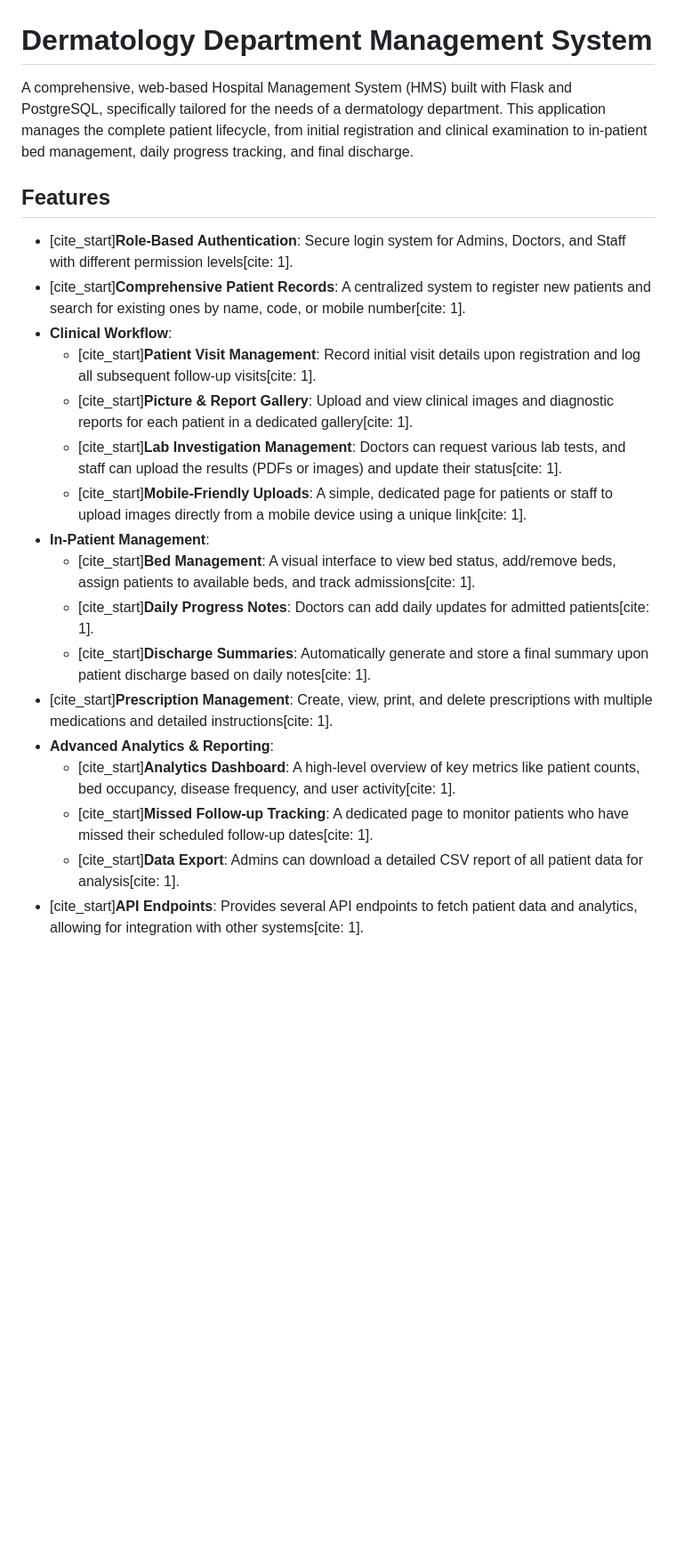
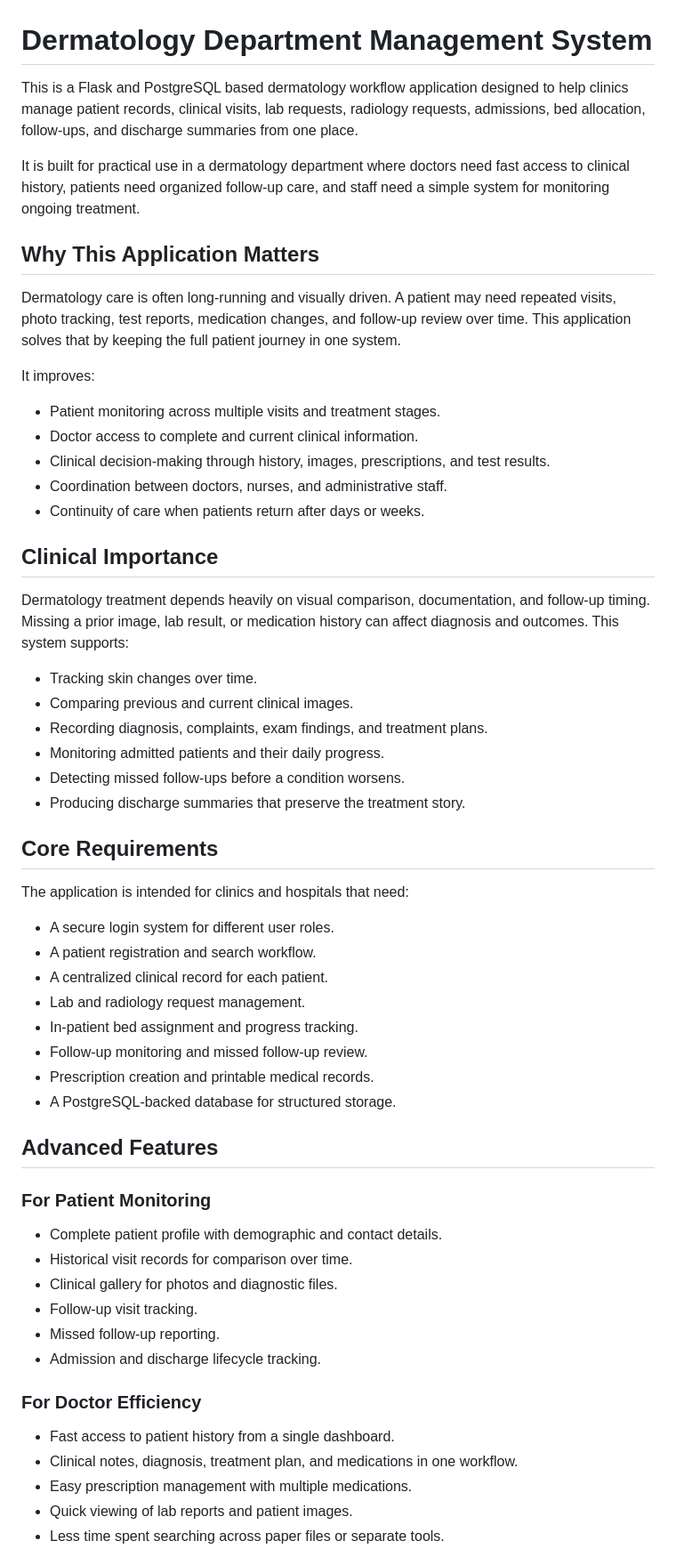
Before and after one commit to NOORALI81-msa/DERMOSYS, a Markdown page: README.MD, the part around one of its changes. Shown at 89% size. Rendered like a GitHub page; blank space fills up the shorter version.

```diff
--- a/README.MD
+++ b/README.MD
@@ -1,23 +1,61 @@
 # Dermatology Department Management System
 
-A comprehensive, web-based Hospital Management System (HMS) built with Flask and PostgreSQL, specifically tailored for the needs of a dermatology department. This application manages the complete patient lifecycle, from initial registration and clinical examination to in-patient bed management, daily progress tracking, and final discharge.
+This is a Flask and PostgreSQL based dermatology workflow application designed to help clinics manage patient records, clinical visits, lab requests, radiology requests, admissions, bed allocation, follow-ups, and discharge summaries from one place.
 
-## Features
+It is built for practical use in a dermatology department where doctors need fast access to clinical history, patients need organized follow-up care, and staff need a simple system for monitoring ongoing treatment.
 
-- [cite_start]**Role-Based Authentication**: Secure login system for Admins, Doctors, and Staff with different permission levels[cite: 1].
-- [cite_start]**Comprehensive Patient Records**: A centralized system to register new patients and search for existing ones by name, code, or mobile number[cite: 1].
-- **Clinical Workflow**:
-    - [cite_start]**Patient Visit Management**: Record initial visit details upon registration and log all subsequent follow-up visits[cite: 1].
-    - [cite_start]**Picture & Report Gallery**: Upload and view clinical images and diagnostic reports for each patient in a dedicated gallery[cite: 1].
-    - [cite_start]**Lab Investigation Management**: Doctors can request various lab tests, and staff can upload the results (PDFs or images) and update their status[cite: 1].
-    - [cite_start]**Mobile-Friendly Uploads**: A simple, dedicated page for patients or staff to upload images directly from a mobile device using a unique link[cite: 1].
-- **In-Patient Management**:
-    - [cite_start]**Bed Management**: A visual interface to view bed status, add/remove beds, assign patients to available beds, and track admissions[cite: 1].
-    - [cite_start]**Daily Progress Notes**: Doctors can add daily updates for admitted patients[cite: 1].
-    - [cite_start]**Discharge Summaries**: Automatically generate and store a final summary upon patient discharge based on daily notes[cite: 1].
-- [cite_start]**Prescription Management**: Create, view, print, and delete prescriptions with multiple medications and detailed instructions[cite: 1].
-- **Advanced Analytics & Reporting**:
-    - [cite_start]**Analytics Dashboard**: A high-level overview of key metrics like patient counts, bed occupancy, disease frequency, and user activity[cite: 1].
-    - [cite_start]**Missed Follow-up Tracking**: A dedicated page to monitor patients who have missed their scheduled follow-up dates[cite: 1].
-    - [cite_start]**Data Export**: Admins can download a detailed CSV report of all patient data for analysis[cite: 1].
-- [cite_start]**API Endpoints**: Provides several API endpoints to fetch patient data and analytics, allowing for integration with other systems[cite: 1].
+## Why This Application Matters
+
+Dermatology care is often long-running and visually driven. A patient may need repeated visits, photo tracking, test reports, medication changes, and follow-up review over time. This application solves that by keeping the full patient journey in one system.
+
+It improves:
+
+- Patient monitoring across multiple visits and treatment stages.
+- Doctor access to complete and current clinical information.
+- Clinical decision-making through history, images, prescriptions, and test results.
+- Coordination between doctors, nurses, and administrative staff.
+- Continuity of care when patients return after days or weeks.
+
+## Clinical Importance
+
+Dermatology treatment depends heavily on visual comparison, documentation, and follow-up timing. Missing a prior image, lab result, or medication history can affect diagnosis and outcomes. This system supports:
+
+- Tracking skin changes over time.
+- Comparing previous and current clinical images.
+- Recording diagnosis, complaints, exam findings, and treatment plans.
+- Monitoring admitted patients and their daily progress.
+- Detecting missed follow-ups before a condition worsens.
+- Producing discharge summaries that preserve the treatment story.
+
+## Core Requirements
+
+The application is intended for clinics and hospitals that need:
+
+- A secure login system for different user roles.
+- A patient registration and search workflow.
+- A centralized clinical record for each patient.
+- Lab and radiology request management.
+- In-patient bed assignment and progress tracking.
+- Follow-up monitoring and missed follow-up review.
+- Prescription creation and printable medical records.
+- A PostgreSQL-backed database for structured storage.
+
+## Advanced Features
+
+### For Patient Monitoring
+
+- Complete patient profile with demographic and contact details.
+- Historical visit records for comparison over time.
+- Clinical gallery for photos and diagnostic files.
+- Follow-up visit tracking.
+- Missed follow-up reporting.
+- Admission and discharge lifecycle tracking.
+
+### For Doctor Efficiency
+
+- Fast access to patient history from a single dashboard.
+- Clinical notes, diagnosis, treatment plan, and medications in one workflow.
+- Easy prescription management with multiple medications.
+- Quick viewing of lab reports and patient images.
+- Less time spent searching across paper files or separate tools.
+
```
Also changed, not shown: other parts of README.MD (+114 -61 lines).
